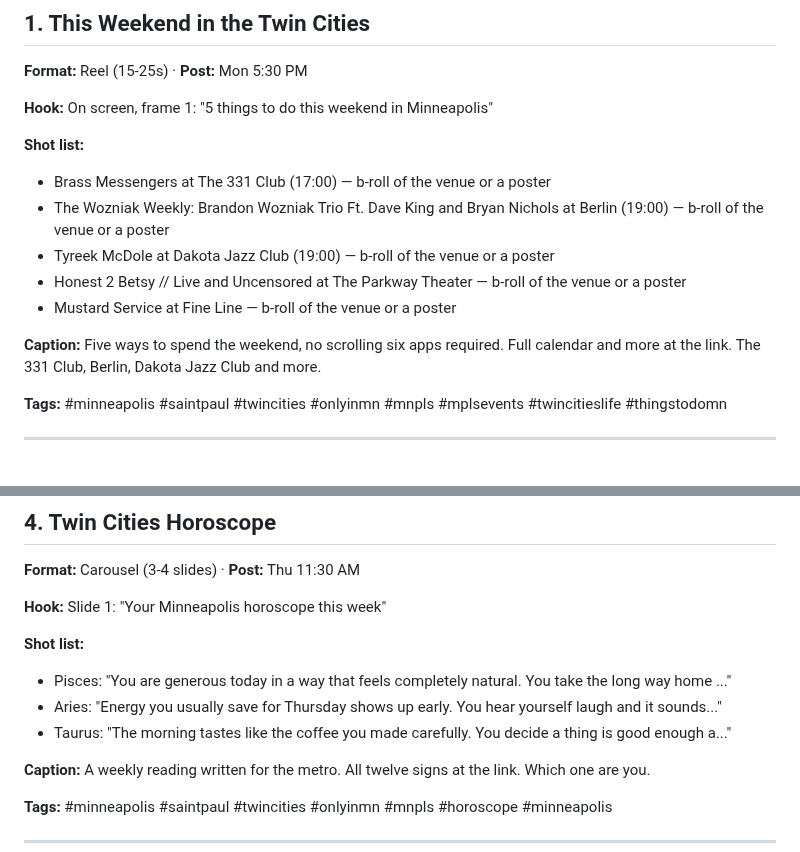
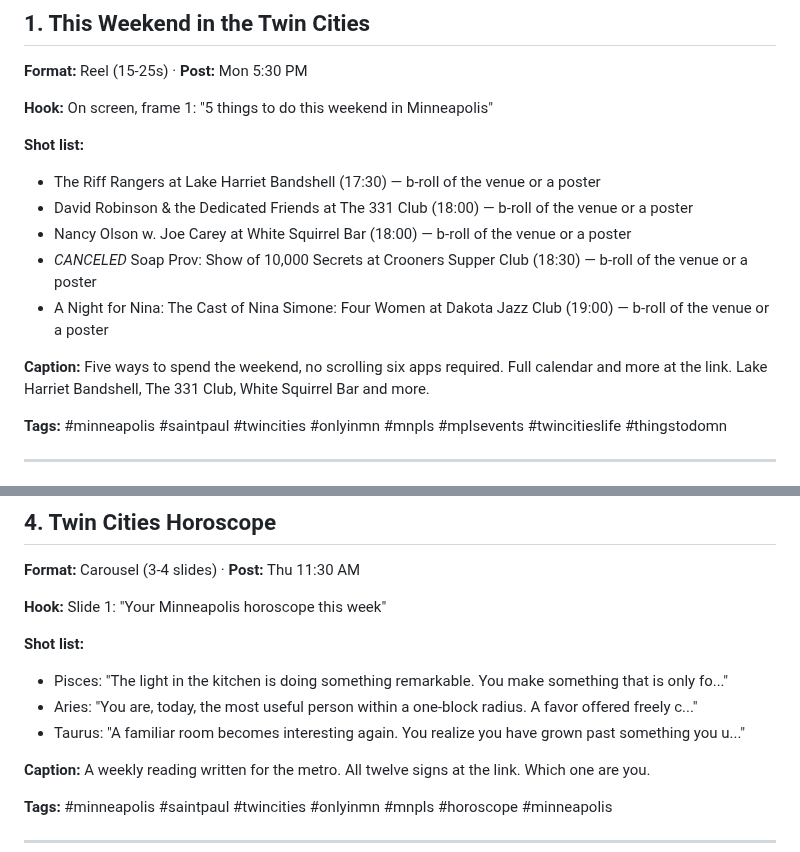
Before and after one commit to JSUNDBY/bestofmpls, a Markdown page: growth/social-pack.md, 2 parts joined by grey strips. Rendered like a GitHub page.

Commit message:
Weekly social pack [skip ci]

```diff
--- a/growth/social-pack.md
+++ b/growth/social-pack.md
@@ -10,13 +10,13 @@
 **Hook:** On screen, frame 1: "5 things to do this weekend in Minneapolis"
 
 **Shot list:**
-- Brass Messengers at The 331 Club (17:00) — b-roll of the venue or a poster
-- The Wozniak Weekly: Brandon Wozniak Trio Ft. Dave King and Bryan Nichols at Berlin (19:00) — b-roll of the venue or a poster
-- Tyreek McDole at Dakota Jazz Club (19:00) — b-roll of the venue or a poster
-- Honest 2 Betsy // Live and Uncensored at The Parkway Theater — b-roll of the venue or a poster
-- Mustard Service at Fine Line — b-roll of the venue or a poster
+- The Riff Rangers at Lake Harriet Bandshell (17:30) — b-roll of the venue or a poster
+- David Robinson & the Dedicated Friends at The 331 Club (18:00) — b-roll of the venue or a poster
+- Nancy Olson w. Joe Carey at White Squirrel Bar (18:00) — b-roll of the venue or a poster
+- *CANCELED* Soap Prov: Show of 10,000 Secrets at Crooners Supper Club (18:30) — b-roll of the venue or a poster
+- A Night for Nina: The Cast of Nina Simone: Four Women at Dakota Jazz Club (19:00) — b-roll of the venue or a poster
 
-**Caption:** Five ways to spend the weekend, no scrolling six apps required. Full calendar and more at the link. The 331 Club, Berlin, Dakota Jazz Club and more.
+**Caption:** Five ways to spend the weekend, no scrolling six apps required. Full calendar and more at the link. Lake Harriet Bandshell, The 331 Club, White Squirrel Bar and more.
 
 **Tags:** #minneapolis #saintpaul #twincities #onlyinmn #mnpls #mplsevents #twincitieslife #thingstodomn
 
@@ -60,9 +60,9 @@
 **Hook:** Slide 1: "Your Minneapolis horoscope this week"
 
 **Shot list:**
-- Pisces: "You are generous today in a way that feels completely natural. You take the long way home ..."
-- Aries: "Energy you usually save for Thursday shows up early. You hear yourself laugh and it sounds..."
-- Taurus: "The morning tastes like the coffee you made carefully. You decide a thing is good enough a..."
+- Pisces: "The light in the kitchen is doing something remarkable. You make something that is only fo..."
+- Aries: "You are, today, the most useful person within a one-block radius. A favor offered freely c..."
+- Taurus: "A familiar room becomes interesting again. You realize you have grown past something you u..."
 
 **Caption:** A weekly reading written for the metro. All twelve signs at the link. Which one are you.
 
```
